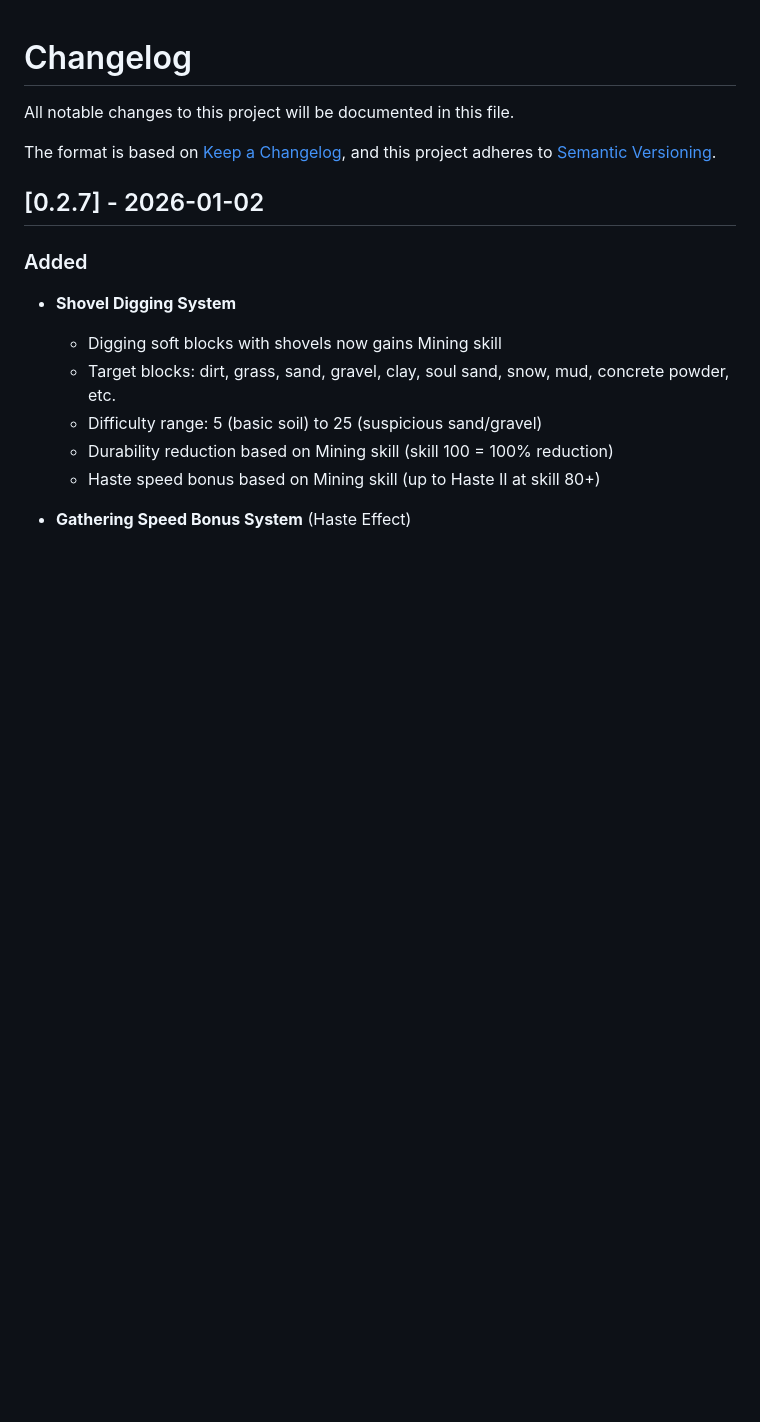
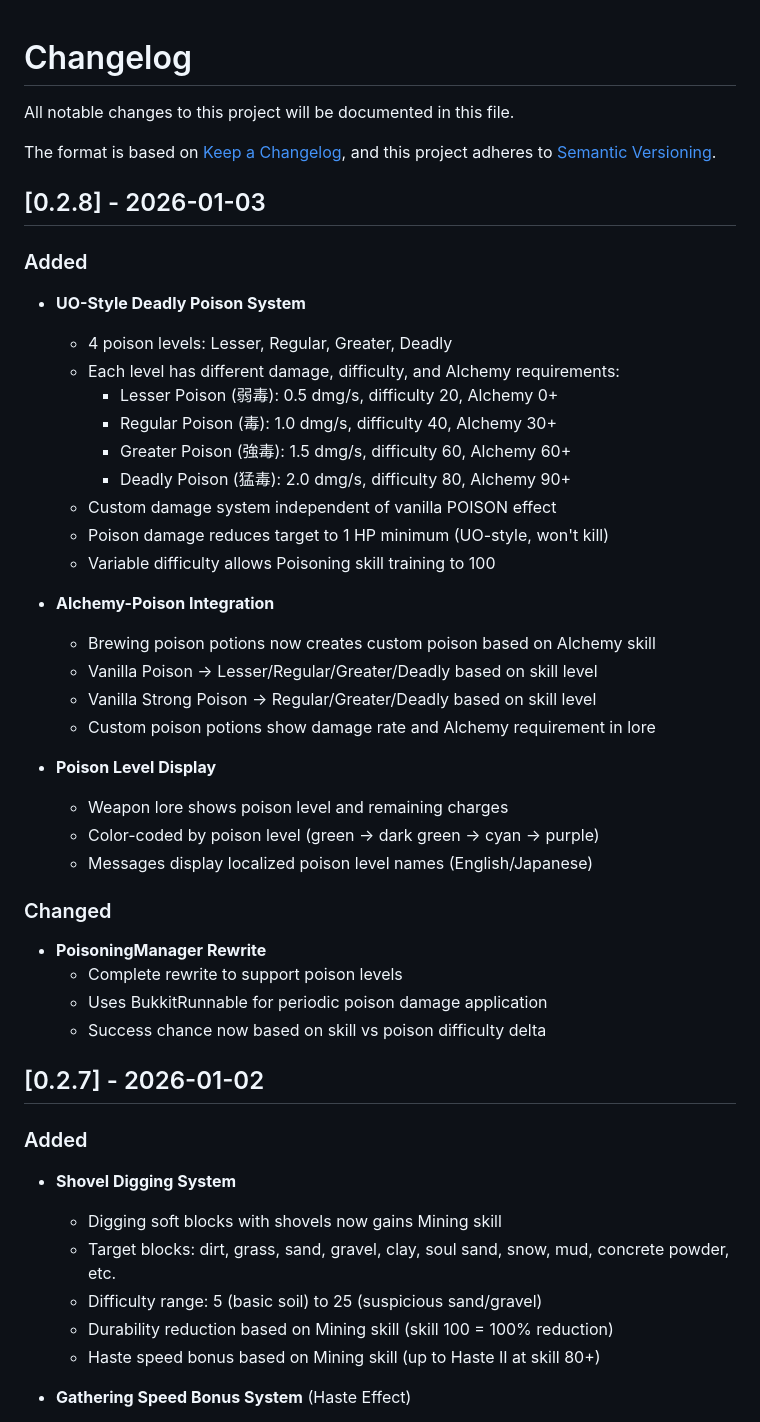
Before and after one commit to 0x48lab/skills, a Markdown page: CHANGELOG.md, the part around the change. GitHub-like rendering; blank space fills up the shorter version.

Commit message:
Update CHANGELOG for v0.2.8

```diff
--- a/CHANGELOG.md
+++ b/CHANGELOG.md
@@ -4,6 +4,37 @@ All notable changes to this project will be documented in this file.
 
 The format is based on [Keep a Changelog](https://keepachangelog.com/en/1.0.0/),
 and this project adheres to [Semantic Versioning](https://semver.org/spec/v2.0.0.html).
+
+## [0.2.8] - 2026-01-03
+
+### Added
+- **UO-Style Deadly Poison System**
+  - 4 poison levels: Lesser, Regular, Greater, Deadly
+  - Each level has different damage, difficulty, and Alchemy requirements:
+    - Lesser Poison (弱毒): 0.5 dmg/s, difficulty 20, Alchemy 0+
+    - Regular Poison (毒): 1.0 dmg/s, difficulty 40, Alchemy 30+
+    - Greater Poison (強毒): 1.5 dmg/s, difficulty 60, Alchemy 60+
+    - Deadly Poison (猛毒): 2.0 dmg/s, difficulty 80, Alchemy 90+
+  - Custom damage system independent of vanilla POISON effect
+  - Poison damage reduces target to 1 HP minimum (UO-style, won't kill)
+  - Variable difficulty allows Poisoning skill training to 100
+
+- **Alchemy-Poison Integration**
+  - Brewing poison potions now creates custom poison based on Alchemy skill
+  - Vanilla Poison → Lesser/Regular/Greater/Deadly based on skill level
+  - Vanilla Strong Poison → Regular/Greater/Deadly based on skill level
+  - Custom poison potions show damage rate and Alchemy requirement in lore
+
+- **Poison Level Display**
+  - Weapon lore shows poison level and remaining charges
+  - Color-coded by poison level (green → dark green → cyan → purple)
+  - Messages display localized poison level names (English/Japanese)
+
+### Changed
+- **PoisoningManager Rewrite**
+  - Complete rewrite to support poison levels
+  - Uses BukkitRunnable for periodic poison damage application
+  - Success chance now based on skill vs poison difficulty delta
 
 ## [0.2.7] - 2026-01-02
 
```
